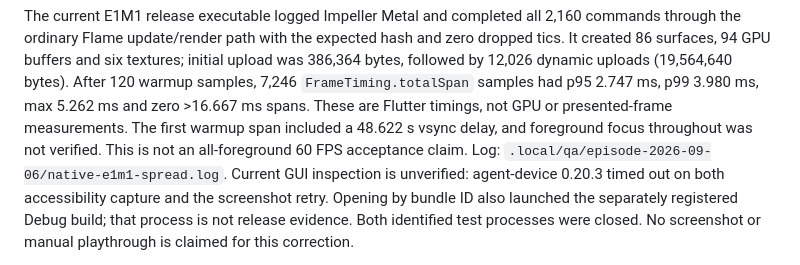
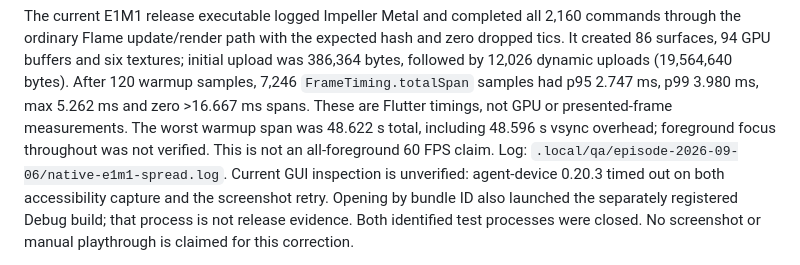
Before and after one commit to castletaste/doompeller, a Markdown page: docs/VERIFICATION.md, the part around the change. Rendered like a GitHub page.

Commit message:
Clarify reviewed native replay warmup timing evidence

```diff
--- a/docs/VERIFICATION.md
+++ b/docs/VERIFICATION.md
@@ -50,9 +50,9 @@ hash and zero dropped tics. It created 86 surfaces, 94 GPU buffers and six
 textures; initial upload was 386,364 bytes, followed by 12,026 dynamic uploads
 (19,564,640 bytes). After 120 warmup samples, 7,246 `FrameTiming.totalSpan`
 samples had p95 2.747 ms, p99 3.980 ms, max 5.262 ms and zero >16.667 ms spans.
-These are Flutter timings, not GPU or presented-frame measurements. The first
-warmup span included a 48.622 s vsync delay, and foreground focus throughout
-was not verified. This is not an all-foreground 60 FPS acceptance claim.
+These are Flutter timings, not GPU or presented-frame measurements. The worst
+warmup span was 48.622 s total, including 48.596 s vsync overhead; foreground
+focus throughout was not verified. This is not an all-foreground 60 FPS claim.
 Log: `.local/qa/episode-2026-09-06/native-e1m1-spread.log`.
 Current GUI inspection is unverified: agent-device 0.20.3 timed out on both
 accessibility capture and the screenshot retry. Opening by bundle ID also
```
